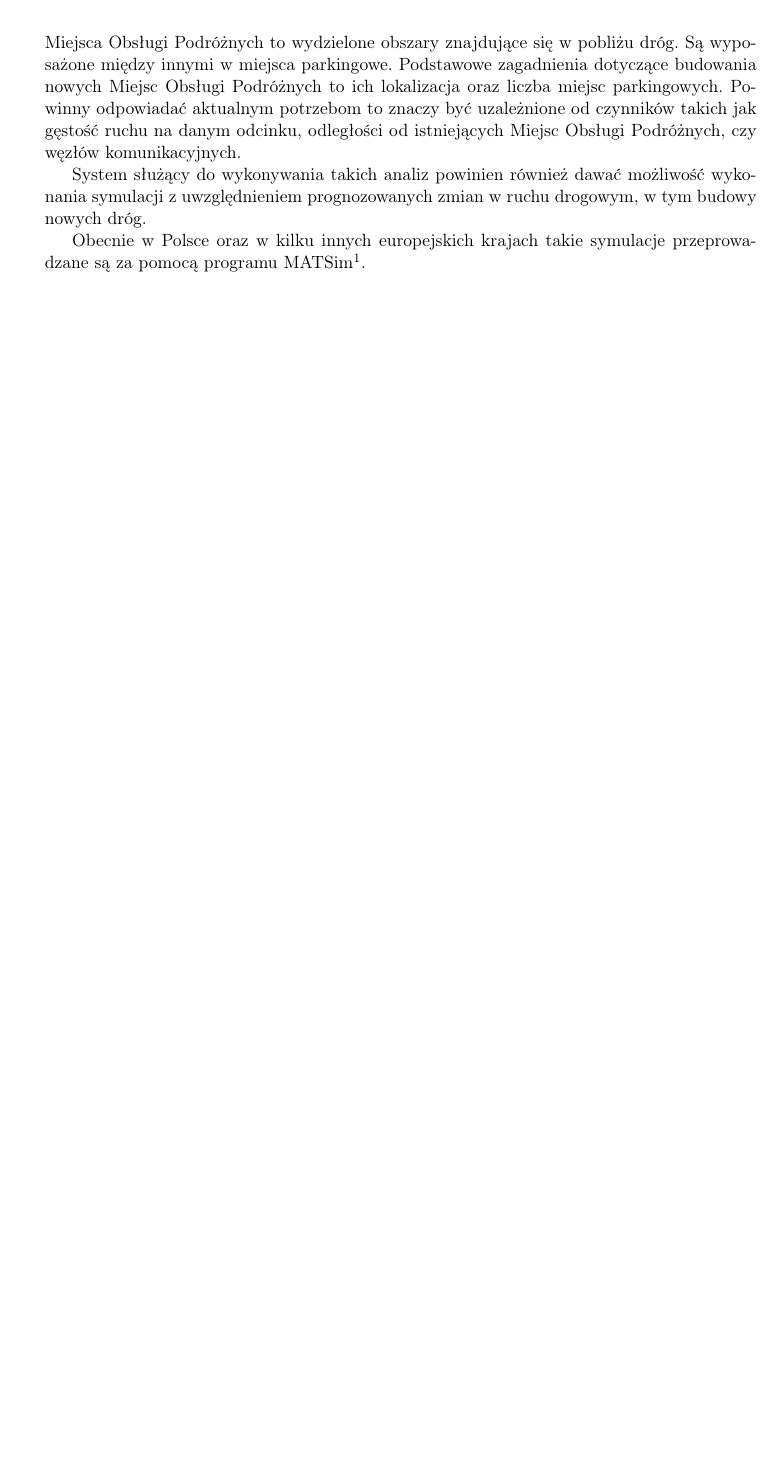
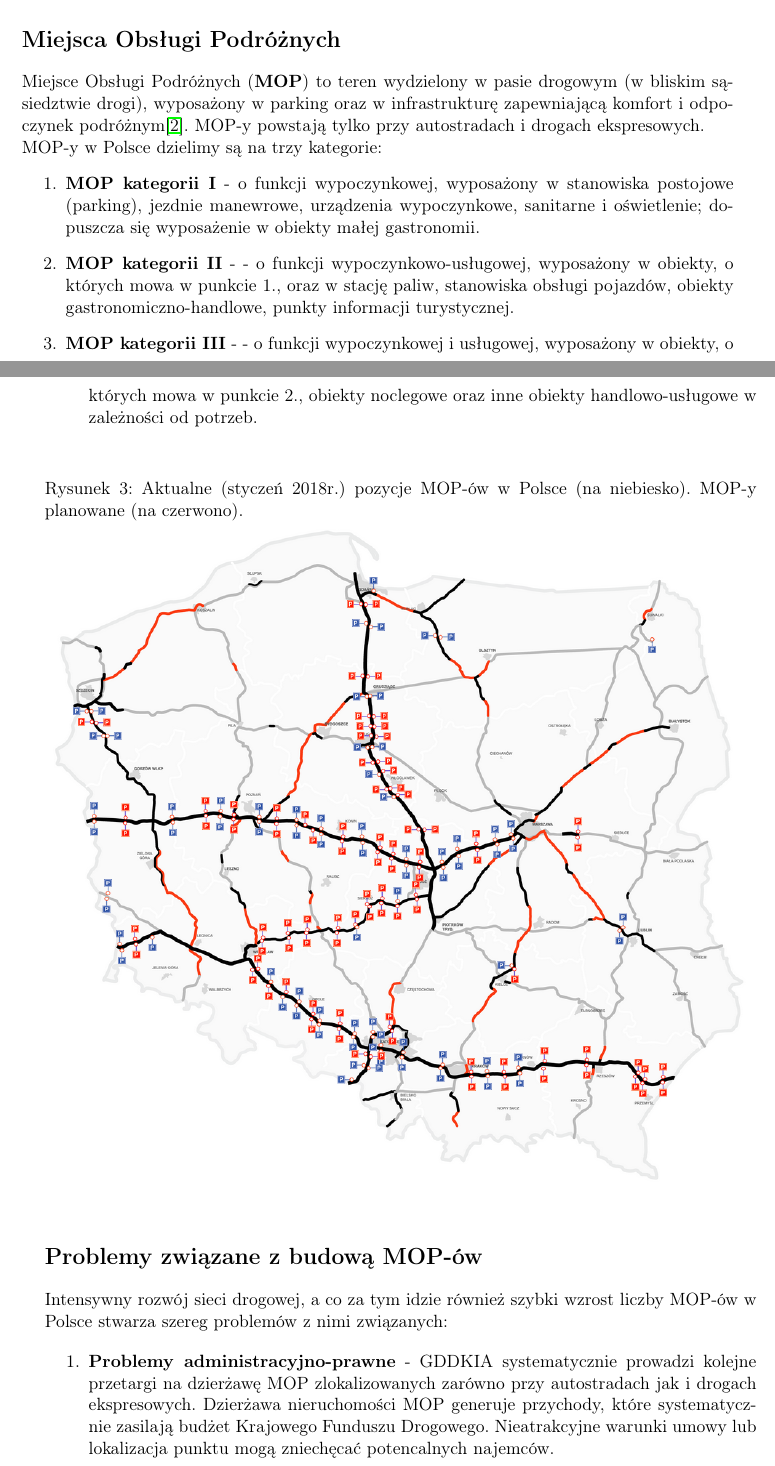
Before and after one commit to mopsy-team/dokumentacja, a LaTeX thesis (praca/praca.tex): part of page 7 of 27 before the commit and two parts of pages 8 and 9 of 29 after it, the two joined at a grey line, cut at the place of the change, the shorter picture padded with empty space. Compiled offline with pdfLaTeX.

Commit message:
Introduction edited, added info about MOP and road network

```diff
--- a/praca/praca.tex
+++ b/praca/praca.tex
@@ -1,4 +1,6 @@
 \input{head}
+\usepackage{graphicx}
+\usepackage{hyperref}
 \begin{document}
 
 \maketitle
@@ -25,9 +27,3 @@
 \chapter*{Wprowadzenie}
 \addcontentsline{toc}{chapter}{Wprowadzenie}
 
-Miejsca Obsługi Podróżnych to wydzielone obszary znajdujące się w pobliżu dróg.
-Są wyposażone między innymi w~miejsca parkingowe. Podstawowe zagadnienia
-dotyczące budowania nowych Miejsc Obsługi Podróżnych to ich lokalizacja oraz
-liczba miejsc parkingowych. Powinny odpowiadać aktualnym potrzebom to znaczy być
-uzależnione od~czynników takich jak gęstość ruchu na~danym odcinku, odległości od~istniejących
-Miejsc Obsługi Podróżnych, czy węzłów komunikacyjnych.
@@ -34,12 +40,27 @@ Miejsc Obsługi Podróżnych, czy węzłów komunikacyjnych.
+\includegraphics[width=\textwidth]{images/2018.png}
+\end{figure}
 
-System służący do wykonywania takich analiz powinien również dawać
-możliwość wykonania symulacji z uwzględnieniem prognozowanych zmian w ruchu
-drogowym, w tym budowy nowych dróg.
+\section*{Miejsca Obsługi Podróżnych}
+Miejsce Obsługi Podróżnych (\textbf{MOP}) to teren wydzielony w pasie drogowym (w bliskim sąsiedztwie drogi), wyposażony w parking oraz w infrastrukturę zapewniającą komfort i odpoczynek podróżnym\cite{gddkia-mop}. MOP-y powstają tylko przy autostradach i drogach ekspresowych.\newline
+MOP-y w Polsce dzielimy są na trzy kategorie:
+\begin{enumerate}
+    \item \textbf{MOP kategorii I} - o funkcji wypoczynkowej, wyposażony w stanowiska postojowe (parking), jezdnie manewrowe, urządzenia wypoczynkowe, sanitarne i oświetlenie; dopuszcza się wyposażenie w obiekty małej gastronomii.
+    \item \textbf{MOP kategorii II} - - o funkcji wypoczynkowo-usługowej, wyposażony w obiekty, o których mowa
+w punkcie 1., oraz w stację paliw, stanowiska obsługi pojazdów, obiekty gastronomiczno-handlowe, punkty informacji turystycznej.
+    \item \textbf{MOP kategorii III} - - o funkcji wypoczynkowej i usługowej, wyposażony w obiekty, o których mowa w punkcie 2., obiekty noclegowe oraz inne obiekty handlowo-usługowe w zależności od potrzeb.
+\end{enumerate}
+\begin{figure}[h]
+\caption{Aktualne (styczeń 2018r.) pozycje MOP-ów w Polsce (na niebiesko). MOP-y planowane (na czerwono).}
+\includegraphics[width=\textwidth]{images/mopymap.png}
+\end{figure}
 
-Obecnie w~Polsce oraz w kilku innych europejskich krajach takie symulacje przeprowadzane są za~pomocą programu
-MATSim\footnote{}. %TODO dopisać jakiś opis tego programu
-%Napisać czemu go zmieniamy
-
+\section*{Problemy związane z budową MOP-ów}
+Intensywny rozwój sieci drogowej, a co za tym idzie również szybki wzrost liczby MOP-ów w Polsce stwarza szereg problemów z nimi związanych:
+\begin{enumerate}
+    \item \textbf{Problemy administracyjno-prawne} - GDDKIA systematycznie prowadzi kolejne przetargi na dzierżawę MOP zlokalizowanych zarówno przy autostradach jak i drogach ekspresowych. Dzierżawa nieruchomości MOP generuje przychody, które systematycznie zasilają budżet Krajowego Funduszu Drogowego. Nieatrakcyjne warunki umowy lub lokalizacja punktu mogą zniechęcać potencalnych najemców.
+    \item \textbf{Lokalizacja MOP-ów} - efektywne rozmieszczenie MOP-ów powinno uwzględniać takie parametry jak: odległość od najbliższych MOP-ów, natężenie odcinka drogi, odległość od węzłów komunikacyjnych.
+    \item \textbf{Liczba miejsc parkingowych i ich układ} - MOP-y powinny dysponować taką liczbą miejsc parkingowych, by zapewnić możliwość odpoczynku podróżującym także w warunkach wzmożonego ruchu. Rozmieszczenie miejsc parkingowych powinno zapewnić kierowcom komfort podczas poruszania się pojazdem na terenie punktu.
+\end{enumerate}
 
 \chapter{Podstawowe pojęcia}\label{r:pojecia}
 
```
Also changed, not shown: praca/images/1024px-PL-Motorways.png (added), praca/images/2018.png (added), praca/images/mopymap.png (added), praca/praca.tex (15 more changed lines).
